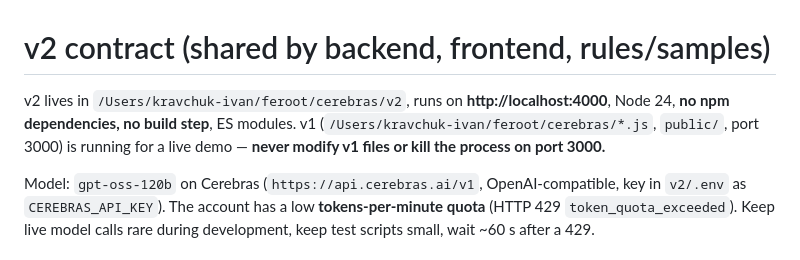
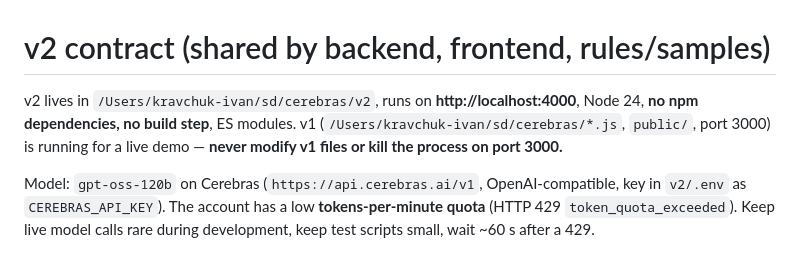
Before and after one commit to kravchuk-ivan/script-verdict, a Markdown page: v2/CONTRACT.md, the part around the change. GitHub-like rendering.

Commit message:
Update paths in CONTRACT.md to ~/sd

```diff
--- a/v2/CONTRACT.md
+++ b/v2/CONTRACT.md
@@ -1,7 +1,7 @@
 # v2 contract (shared by backend, frontend, rules/samples)
 
-v2 lives in `/Users/kravchuk-ivan/feroot/cerebras/v2`, runs on **http://localhost:4000**, Node 24, **no npm dependencies, no build step**, ES modules.
-v1 (`/Users/kravchuk-ivan/feroot/cerebras/*.js`, `public/`, port 3000) is running for a live demo — **never modify v1 files or kill the process on port 3000.**
+v2 lives in `/Users/kravchuk-ivan/sd/cerebras/v2`, runs on **http://localhost:4000**, Node 24, **no npm dependencies, no build step**, ES modules.
+v1 (`/Users/kravchuk-ivan/sd/cerebras/*.js`, `public/`, port 3000) is running for a live demo — **never modify v1 files or kill the process on port 3000.**
 
 Model: `gpt-oss-120b` on Cerebras (`https://api.cerebras.ai/v1`, OpenAI-compatible, key in `v2/.env` as `CEREBRAS_API_KEY`).
 The account has a low **tokens-per-minute quota** (HTTP 429 `token_quota_exceeded`). Keep live model calls rare during development, keep test scripts small, wait ~60 s after a 429.
```
